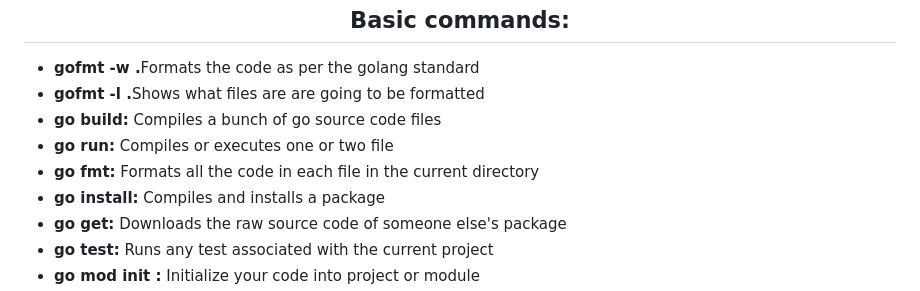
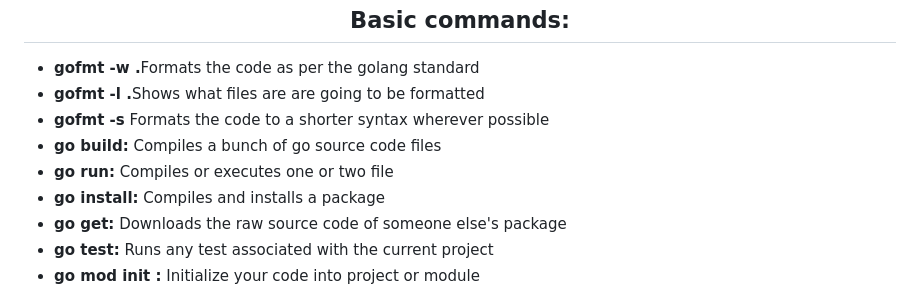
Before and after one commit to DevopsGuyXD/Go, a Markdown page: Readme.md, the part around the change. Rendered like a GitHub page.

```diff
--- a/Readme.md
+++ b/Readme.md
@@ -92,9 +92,9 @@
 <ul>
 	<li><b>gofmt -w .</b>Formats the code as per the golang standard</li>
 	<li><b>gofmt -l .</b>Shows what files are are going to be formatted</li>
+	<li><b>gofmt -s</b> Formats the code to a shorter syntax wherever possible</li>
 	<li><b>go build:</b> Compiles a bunch of go source code files</li>
 	<li><b>go run:</b> Compiles or executes one or two file</li>
-	<li><b>go fmt:</b> Formats all the code in each file in the current directory</li>
 	<li><b>go install:</b> Compiles and installs a package</li>
 	<li><b>go get:</b> Downloads the raw source code of someone else's package</li>
 	<li><b>go test:</b> Runs any test associated with the current project</li>
```
